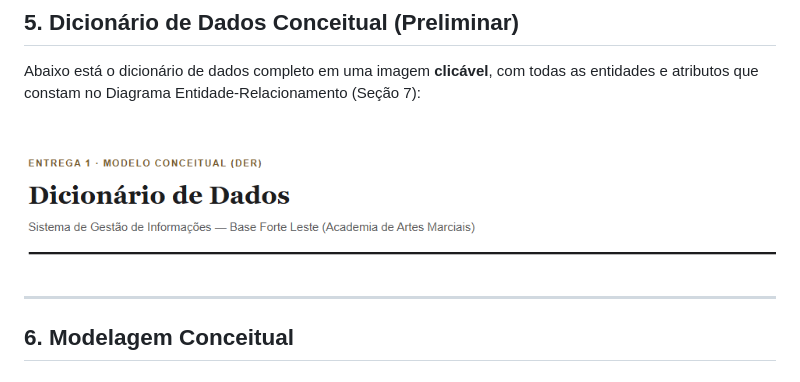
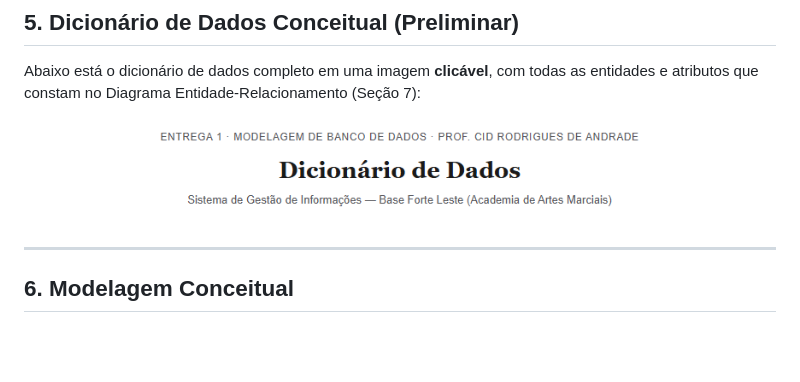
Before and after one commit to PedroCoiado/Readme_academia, a Markdown page: README.md, the part around the change. Rendered like a GitHub page; blank space fills up the shorter version.

Commit message:
Atualizado link de imagem na seção 5
Foi atualizado o link de preview da imagem da seção 5

```diff
--- a/README.md
+++ b/README.md
@@ -105,7 +105,7 @@ Mapeamos os três principais fluxos de funcionamento da academia com base na ent
 
 Abaixo está o dicionário de dados completo em uma imagem **clicável**, com todas as entidades e atributos que constam no Diagrama Entidade-Relacionamento (Seção 7):
 
-[![Website Preview Screenshot](imgs/dicionario.png)](https://williamsvargas-code.github.io/Readme_academia/)
+[![Website Preview Screenshot](img_preview_dicionario.png)](https://williamsvargas-code.github.io/Readme_academia/)
 
 ---
 
```
